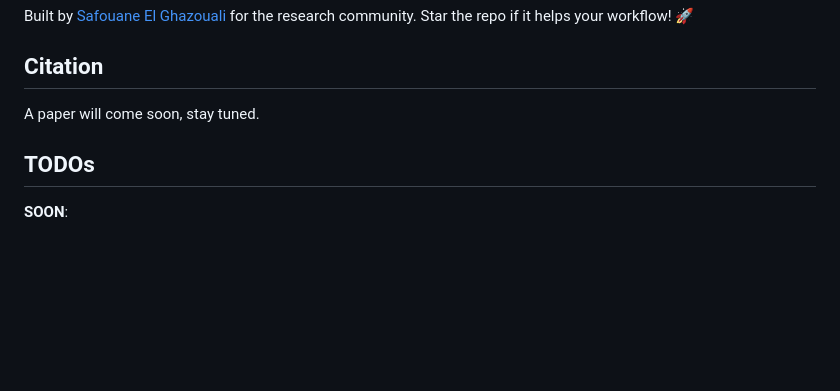
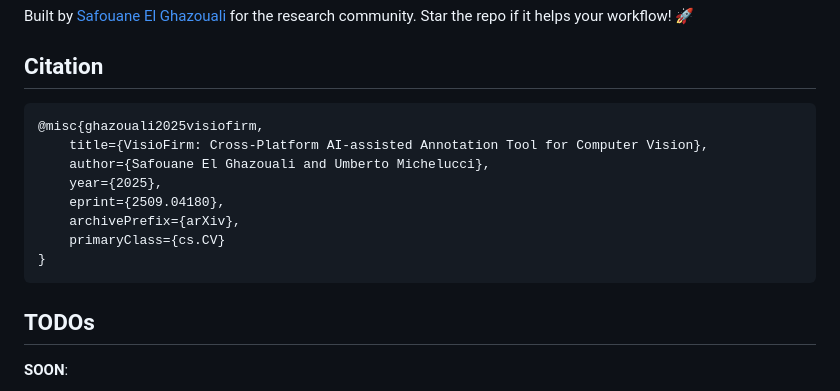
Before and after one commit to xiongfazhan/VisioFirm-Enhanced, a Markdown page: README.md, the part around the change. Drawn GitHub-style; blank space fills up the shorter version.

Commit message:
adding citation

````diff
--- a/README.md
+++ b/README.md
@@ -113,7 +113,16 @@ Built by [Safouane El Ghazouali](https://github.com/safouaneelg) for the researc
 
 ## Citation
 
-A paper will come soon, stay tuned.
+```
+@misc{ghazouali2025visiofirm,
+    title={VisioFirm: Cross-Platform AI-assisted Annotation Tool for Computer Vision},
+    author={Safouane El Ghazouali and Umberto Michelucci},
+    year={2025},
+    eprint={2509.04180},
+    archivePrefix={arXiv},
+    primaryClass={cs.CV}
+}
+```
 
 ## TODOs
 
````
